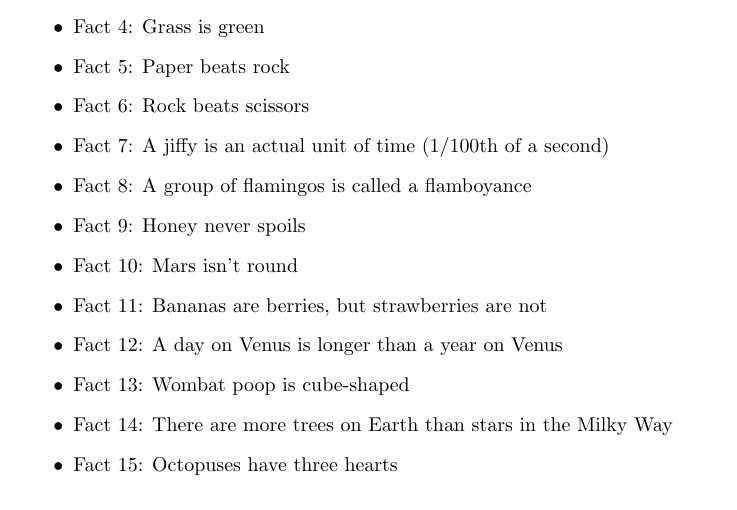
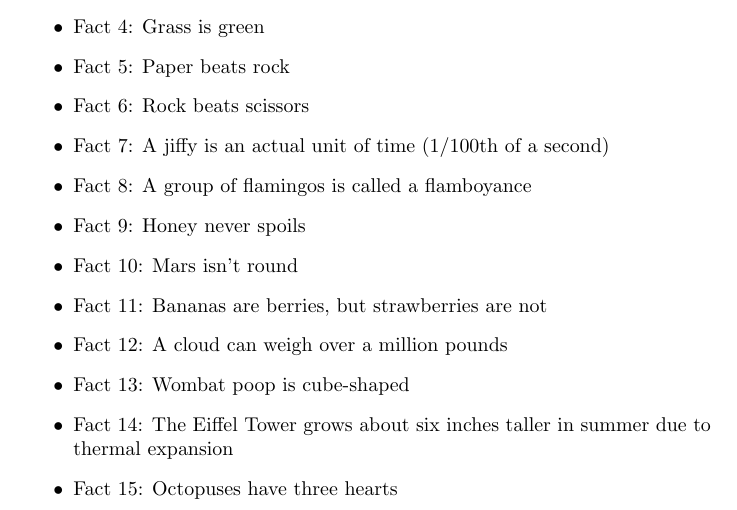
Before and after one commit to chuo-v/langgraph-workspace-agent-sandbox, a LaTeX document (latex/test-doc.tex): part of the page, cut so that both start at the same text. Compiled offline with pdfLaTeX.

Commit message:
🤖 Update random facts 12 and 14 in test-doc.tex

```diff
--- a/latex/test-doc.tex
+++ b/latex/test-doc.tex
@@ -19,9 +19,9 @@ Here are some random facts:
     \item Fact 9: Honey never spoils
     \item Fact 10: Mars isn't round
     \item Fact 11: Bananas are berries, but strawberries are not
-    \item Fact 12: A day on Venus is longer than a year on Venus
+    \item Fact 12: A cloud can weigh over a million pounds
     \item Fact 13: Wombat poop is cube-shaped
-    \item Fact 14: There are more trees on Earth than stars in the Milky Way
+    \item Fact 14: The Eiffel Tower grows about six inches taller in summer due to thermal expansion
     \item Fact 15: Octopuses have three hearts
 \end{itemize}
 \end{document}
```
Also changed, not shown: latex/test-doc.pdf.
